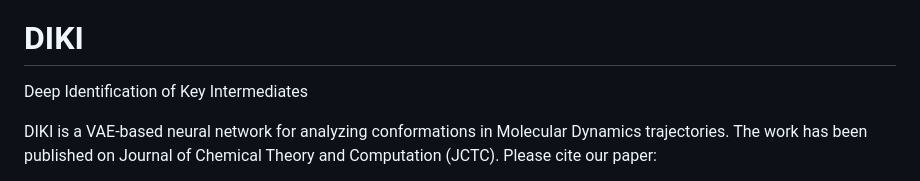
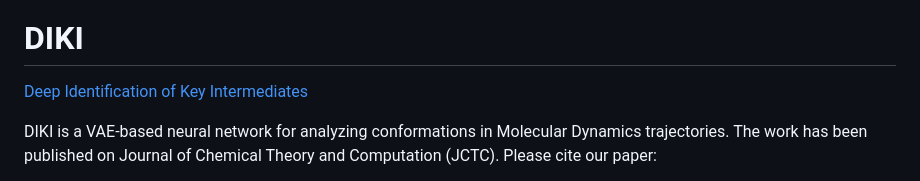
Before and after one commit to Psygoal/Deep-Identification-of-Key-Intermediates-DIKI, a Markdown page: README.md, the part around the change. Drawn GitHub-style.

```diff
--- a/README.md
+++ b/README.md
@@ -1,6 +1,6 @@
 ![header](images/toc.jpg)
 # DIKI
-Deep Identification of Key Intermediates
+[Deep Identification of Key Intermediates](https://github.com/Psygoal/Deep-Identification-of-Key-Intermediates-DIKI/)
 
 DIKI is a VAE-based neural network for analyzing conformations in Molecular Dynamics trajectories.
 The work has been published on Journal of Chemical Theory and Computation (JCTC). Please cite our
```
